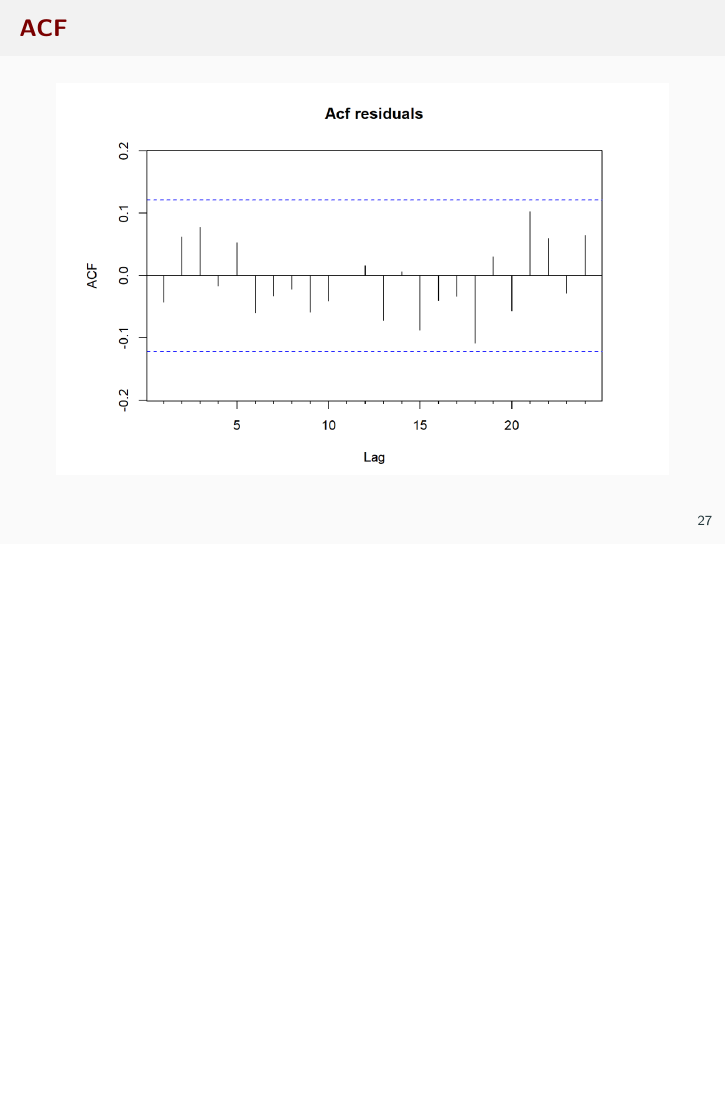
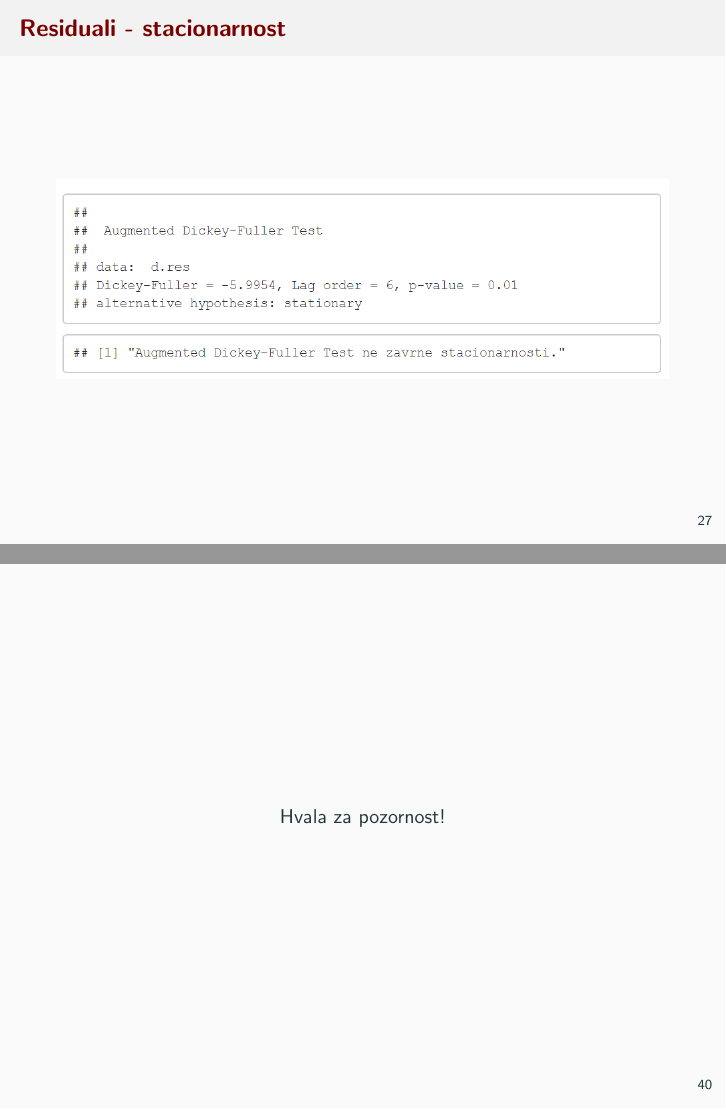
Before and after one commit to AnjaTrobec/Time-series, LaTeX slides (predstavitev.tex): page 27 of 38 before the commit and pages 27 and 40 of 40 after it, the two joined at a grey line, the shorter picture padded with empty space. Compiled offline with pdfLaTeX.

Commit message:
Predstavitev

```diff
--- a/predstavitev.tex
+++ b/predstavitev.tex
@@ -151,6 +151,11 @@ Test ne zavrne stacionarnosti.
 \includegraphics[width=1\textwidth]{res_log_B.png}
 \end{frame}
 
+\begin{frame}
+\frametitle{Residuali - stacionarnost}
+\includegraphics[width=1\textwidth]{stacionarnostB.png}
+\end{frame}
+
 
 \begin{frame}
 \frametitle{ACF}
@@ -219,4 +224,8 @@ Test ne zavrne stacionarnosti.
 \frametitle{Gaussova napoved}
 \includegraphics[width=1\textwidth]{naslednjiB.png}
 \end{frame}
+
+\begin{frame}
+\centering Hvala za pozornost!
+\end{frame}
 \end{document}
```
Also changed, not shown: ninormalnaB.png (added), predstavitev.pdf, stacionarnostB.png (added), predstavitev.tex (2 more changed lines), 1 other file.
